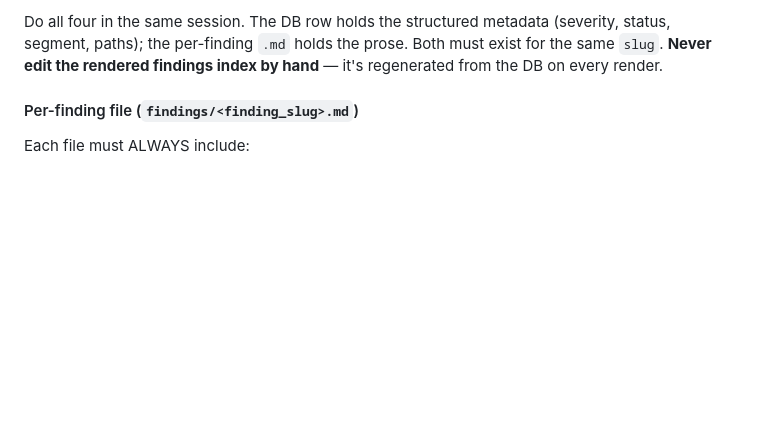
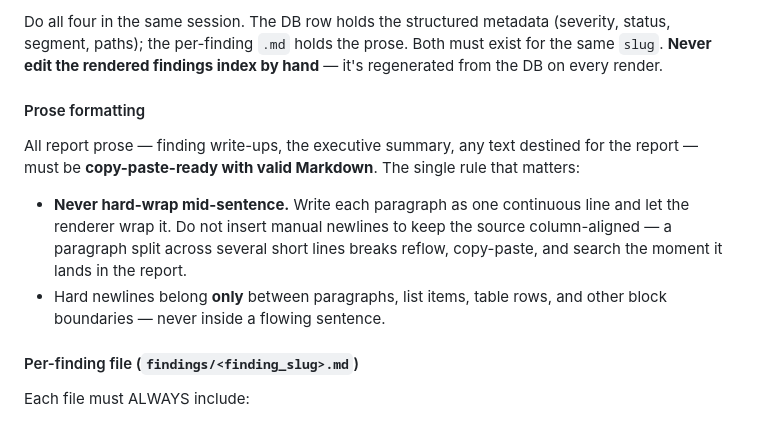
Before and after one commit to 0xb120/custom-tools, a Markdown page: org/templates/AGENT.md, the part around the change. Drawn GitHub-style; blank space fills up the shorter version.

Commit message:
templates: require copy-paste-ready report prose (no mid-sentence wrapping)
Co-Authored-By: Claude Opus 4.8 (1M context) <noreply@anthropic.com>

```diff
--- a/org/templates/AGENT.md
+++ b/org/templates/AGENT.md
@@ -110,6 +110,13 @@ Each finding has **three** related artefacts, all sharing the same `finding_slug
 4. Run `bash db/render.sh` to refresh the findings index in `<activity_name>.md`.
 
 Do all four in the same session. The DB row holds the structured metadata (severity, status, segment, paths); the per-finding `.md` holds the prose. Both must exist for the same `slug`. **Never edit the rendered findings index by hand** — it's regenerated from the DB on every render.
+
+#### Prose formatting
+
+All report prose — finding write-ups, the executive summary, any text destined for the report — must be **copy-paste-ready with valid Markdown**. The single rule that matters:
+
+- **Never hard-wrap mid-sentence.** Write each paragraph as one continuous line and let the renderer wrap it. Do not insert manual newlines to keep the source column-aligned — a paragraph split across several short lines breaks reflow, copy-paste, and search the moment it lands in the report.
+- Hard newlines belong **only** between paragraphs, list items, table rows, and other block boundaries — never inside a flowing sentence.
 
 #### Per-finding file (`findings/<finding_slug>.md`)
 
```
